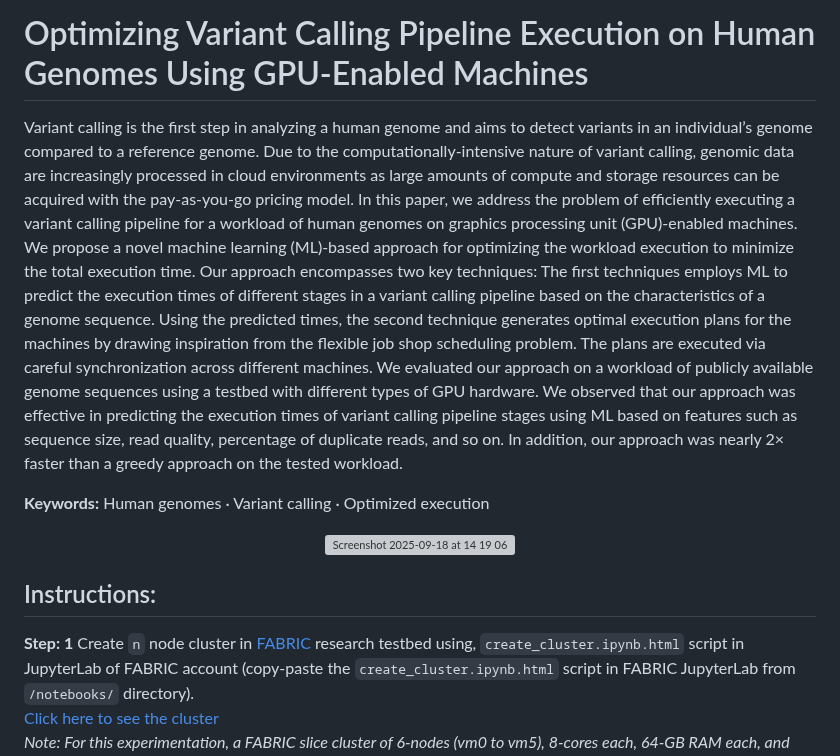
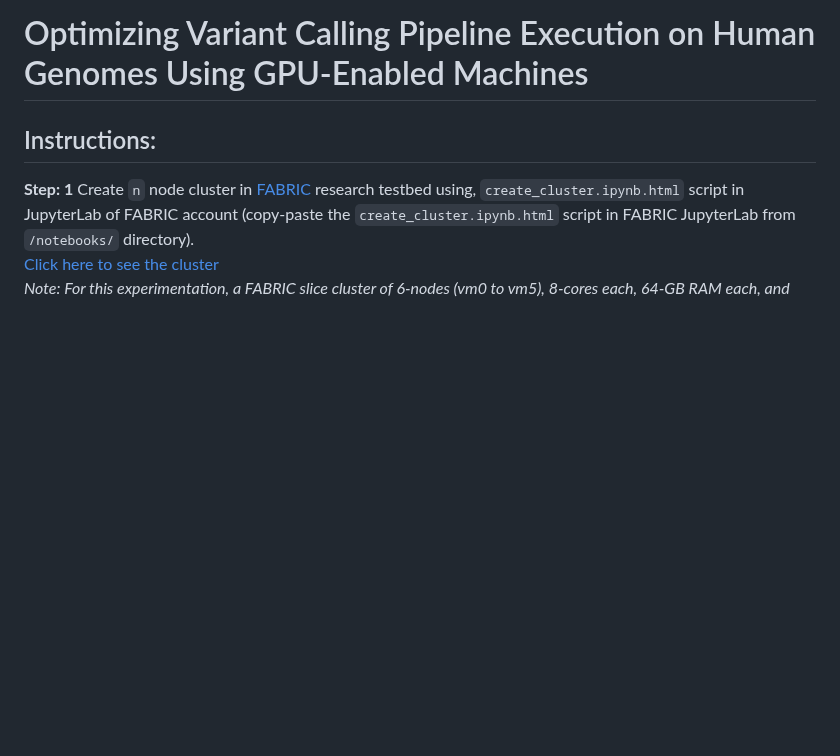
Before and after one commit to MU-Data-Science/GAF, a Markdown page: GPU-Variant-Calling/README.md, the part around the change. Rendered like a GitHub page; blank space fills up the shorter version; grey boxes are pictures that could not be loaded.

```diff
--- a/GPU-Variant-Calling/README.md
+++ b/GPU-Variant-Calling/README.md
@@ -1,33 +1,4 @@
 # Optimizing Variant Calling Pipeline Execution on Human Genomes Using GPU-Enabled Machines
-Variant calling is the first step in analyzing a human genome
-and aims to detect variants in an individual’s genome compared to a reference
-genome. Due to the computationally-intensive nature of variant
-calling, genomic data are increasingly processed in cloud environments
-as large amounts of compute and storage resources can be acquired with
-the pay-as-you-go pricing model. In this paper, we address the problem
-of efficiently executing a variant calling pipeline for a workload of human
-genomes on graphics processing unit (GPU)-enabled machines. We
-propose a novel machine learning (ML)-based approach for optimizing
-the workload execution to minimize the total execution time. Our approach
-encompasses two key techniques: The first techniques employs
-ML to predict the execution times of different stages in a variant calling
-pipeline based on the characteristics of a genome sequence. Using
-the predicted times, the second technique generates optimal execution
-plans for the machines by drawing inspiration from the flexible job shop
-scheduling problem. The plans are executed via careful synchronization
-across different machines. We evaluated our approach on a workload of
-publicly available genome sequences using a testbed with different types
-of GPU hardware. We observed that our approach was effective in predicting
-the execution times of variant calling pipeline stages using ML
-based on features such as sequence size, read quality, percentage of duplicate
-reads, and so on. In addition, our approach was nearly 2× faster
-than a greedy approach on the tested workload.
-
-**Keywords:** Human genomes · Variant calling · Optimized execution
-<p align="center">
-  <img src="https://github.com/user-attachments/assets/dcdaad73-af72-4cbb-b4e8-bd4f0a470f3d" alt="Screenshot 2025-09-18 at 14 19 06" width="600" height="600">
-</p>
-
 
 ## Instructions:
 **Step: 1** Create `n` node cluster in [FABRIC](https://portal.fabric-testbed.net) research testbed using, `create_cluster.ipynb.html` script in JupyterLab of FABRIC account (copy-paste the `create_cluster.ipynb.html` script in FABRIC JupyterLab from `/notebooks/` directory).
```
